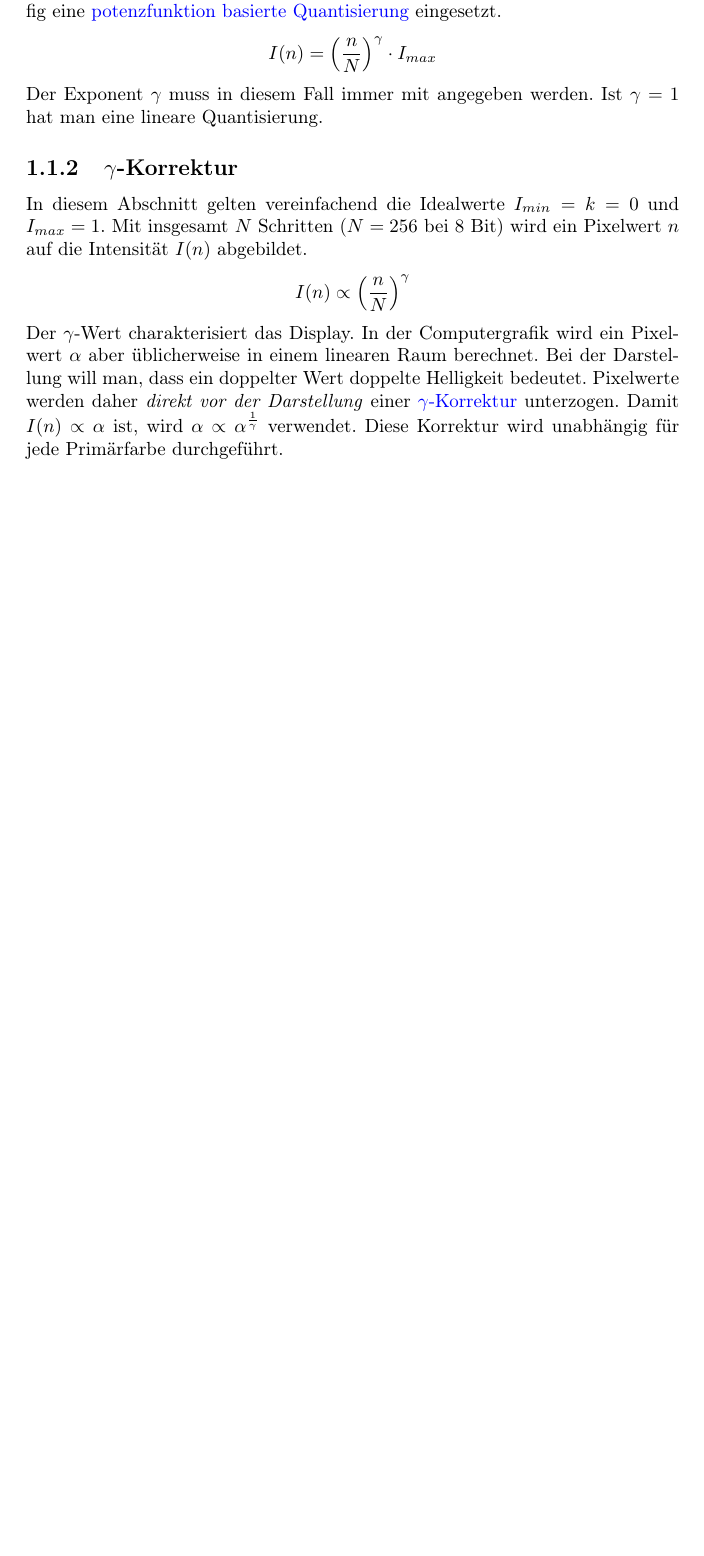
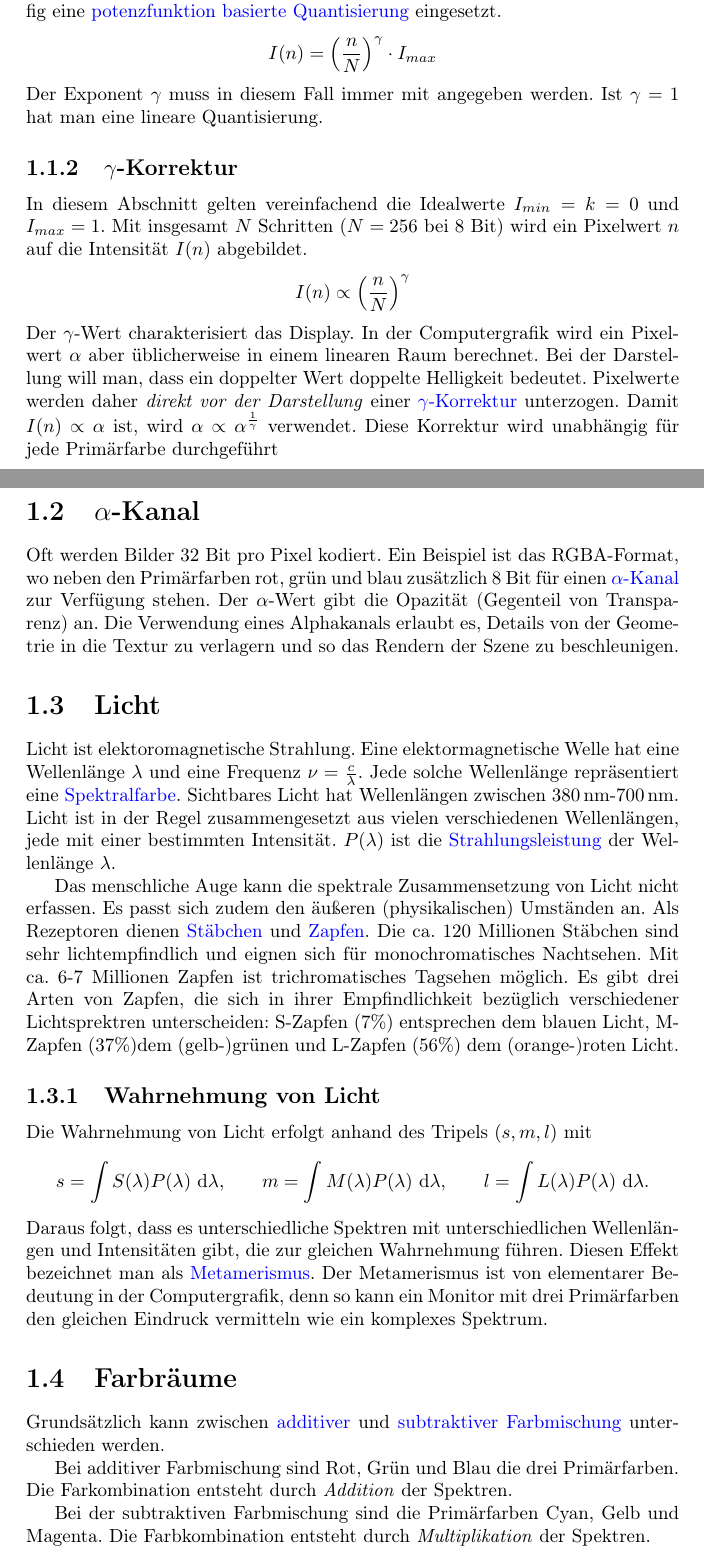
Before and after one commit to pjungeblut/computergrafik, a LaTeX document (computergrafik.tex, which reads chapter1/chapter1.tex): part of page 4 of 4 before the commit and two parts of pages 4 and 5 of 6 after it, the two joined at a grey line, cut so that both start at the same text, the shorter picture padded with empty space. Compiled offline with pdfLaTeX.

Commit message:
Sections about alpha values, perception and light. Starts section about color spaces.

```diff
--- a/chapter1/chapter1.tex
+++ b/chapter1/chapter1.tex
@@ -70,4 +70,45 @@ In der Computergrafik wird ein Pixelwert $\alpha$ aber üblicherweise in einem l
 Bei der Darstellung will man, dass ein doppelter Wert doppelte Helligkeit bedeutet.
 Pixelwerte werden daher \emph{direkt vor der Darstellung} einer \introduce{$\gamma$-Korrektur} unterzogen.
 Damit $I(n) \propto \alpha$ ist, wird $\alpha \propto \alpha^{\frac{1}{\gamma}}$ verwendet.
-Diese Korrektur wird unabhängig für jede Primärfarbe durchgeführt.
+Diese Korrektur wird unabhängig für jede Primärfarbe durchgeführt
+
+\section{$\alpha$-Kanal}
+Oft werden Bilder 32 Bit pro Pixel kodiert.
+Ein Beispiel ist das RGBA-Format, wo neben den Primärfarben rot, grün und blau zusätzlich 8 Bit für einen \introduce{$\alpha$-Kanal} zur Verfügung stehen.
+Der $\alpha$-Wert gibt die Opazität (Gegenteil von Transparenz) an.
+Die Verwendung eines Alphakanals erlaubt es, Details von der Geometrie in die Textur zu verlagern und so das Rendern der Szene zu beschleunigen.
+
+\section{Licht}
+Licht ist elektoromagnetische Strahlung.
+Eine elektormagnetische Welle hat eine Wellenlänge $\lambda$ und eine Frequenz $\nu = \frac{c}{\lambda}$.
+Jede solche Wellenlänge repräsentiert eine \introduce{Spektralfarbe}.
+Sichtbares Licht hat Wellenlängen zwischen \SI{380}{\nano\meter}-\SI{700}{\nano\meter}.
+Licht ist in der Regel zusammengesetzt aus vielen verschiedenen Wellenlängen, jede mit einer bestimmten Intensität. $P(\lambda)$ ist die \introduce{Strahlungsleistung} der Wellenlänge $\lambda$.
+
+Das menschliche Auge kann die spektrale Zusammensetzung von Licht nicht erfassen.
+Es passt sich zudem den äußeren (physikalischen) Umständen an.
+Als Rezeptoren dienen \introduce{Stäbchen} und \introduce{Zapfen}.
+Die ca. 120 Millionen Stäbchen sind sehr lichtempfindlich und eignen sich für monochromatisches Nachtsehen.
+Mit ca. 6-7 Millionen Zapfen ist trichromatisches Tagsehen möglich.
+Es gibt drei Arten von Zapfen, die sich in ihrer Empfindlichkeit bezüglich verschiedener Lichtsprektren unterscheiden:
+S-Zapfen (7\%) entsprechen dem blauen Licht, M-Zapfen (37\%)dem (gelb-)grünen und L-Zapfen (56\%) dem (orange-)roten Licht.
+
+\subsection{Wahrnehmung von Licht}
+Die Wahrnehmung von Licht erfolgt anhand des Tripels $(s,m,l)$ mit
+\[
+	s = \int S(\lambda)P(\lambda) \intd\lambda \text{,} \qquad
+	m = \int M(\lambda)P(\lambda) \intd\lambda \text{,} \qquad
+	l = \int L(\lambda)P(\lambda) \intd\lambda \text{.}
+\]
+Daraus folgt, dass es unterschiedliche Spektren mit unterschiedlichen Wellenlängen und Intensitäten gibt, die zur gleichen Wahrnehmung führen.
+Diesen Effekt bezeichnet man als \introduce{Metamerismus}.
+Der Metamerismus ist von elementarer Bedeutung in der Computergrafik, denn so kann ein Monitor mit drei Primärfarben den gleichen Eindruck vermitteln wie ein komplexes Spektrum.
+
+\section{Farbräume}
+Grundsätzlich kann zwischen \introduce{additiver} und \introduce{subtraktiver Farbmischung} unterschieden werden.
+
+Bei additiver Farbmischung sind Rot, Grün und Blau die drei Primärfarben.
+Die Farkombination entsteht durch \emph{Addition} der Spektren.
+
+Bei der subtraktiven Farbmischung sind die Primärfarben Cyan, Gelb und Magenta.
+Die Farbkombination entsteht durch \emph{Multiplikation} der Spektren.
--- a/computergrafik.tex
+++ b/computergrafik.tex
@@ -11,8 +11,17 @@
 % Farben, vor allem ein Blau für Definitionen.
 \usepackage{color}
 
+% Einheiten.
+\usepackage{siunitx}
+
 % Ein Befehl zur Einführen von Begriffen.
 \newcommand{\introduce}[1]{\textcolor{blue}{#1}}
+
+% Das d am Ende des Integranden.
+\newcommand{\intd}{~\mathrm{d}}
+
+% Ein kleinerer Abstand zwischen dem z und dem B bei z.B.
+\newcommand{\zB}{z.\,B.~}
 
 % Titel, Autor und Datum.
 \title{KIT Computergrafik, WS 15/16}
```
Also changed, not shown: computergrafik.pdf, chapter1/chapter1.tex (10 more changed lines).
